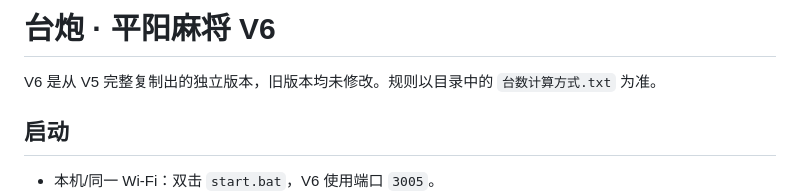
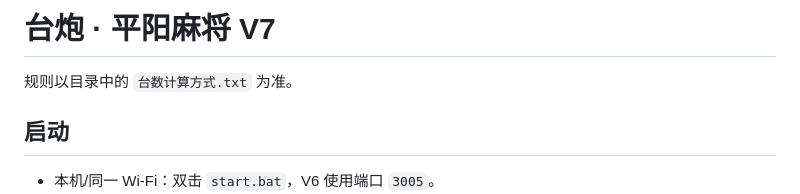
Before and after one commit to TriEarth/taipao-mahjong-v6, a Markdown page: README.md, the part around the change. Drawn GitHub-style.

```diff
--- a/README.md
+++ b/README.md
@@ -1,6 +1,6 @@
-# 台炮 · 平阳麻将 V6
+# 台炮 · 平阳麻将 V7
 
-V6 是从 V5 完整复制出的独立版本，旧版本均未修改。规则以目录中的 `台数计算方式.txt` 为准。
+规则以目录中的 `台数计算方式.txt` 为准。
 
 ## 启动
 
```
